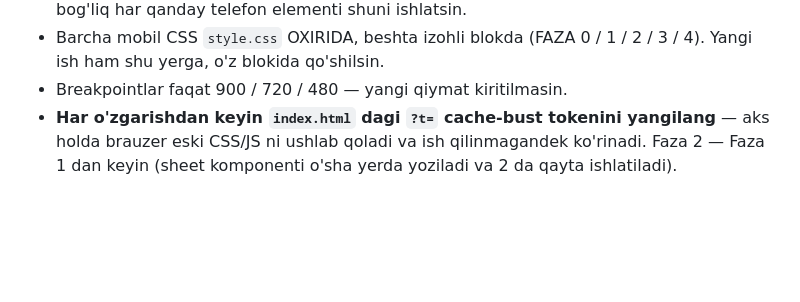
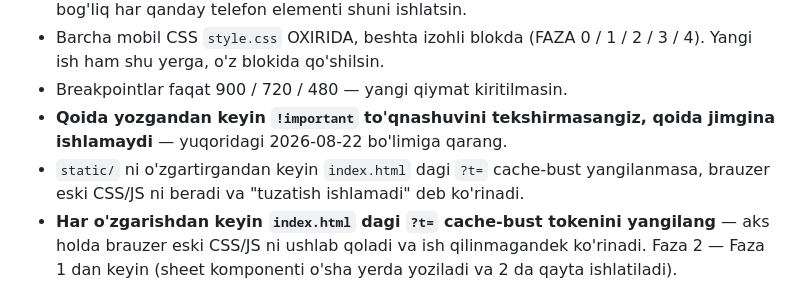
Before and after one commit to Inforteuz/ant-colony-ai, a Markdown page: docs/MOBILE_UI_PLAN.md, the part around one of its changes. GitHub-like rendering; blank space fills up the shorter version.

```diff
--- a/docs/MOBILE_UI_PLAN.md
+++ b/docs/MOBILE_UI_PLAN.md
@@ -367,6 +420,11 @@ Kelajakda mobil UI ga tegadigan agent uchun muhim eslatmalar:
 - Barcha mobil CSS `style.css` OXIRIDA, beshta izohli blokda
   (FAZA 0 / 1 / 2 / 3 / 4). Yangi ish ham shu yerga, o'z blokida qo'shilsin.
 - Breakpointlar faqat 900 / 720 / 480 — yangi qiymat kiritilmasin.
+- **Qoida yozgandan keyin `!important` to'qnashuvini tekshirmasangiz, qoida
+  jimgina ishlamaydi** — yuqoridagi 2026-08-22 bo'limiga qarang.
+- `static/` ni o'zgartirgandan keyin `index.html` dagi `?t=` cache-bust
+  yangilanmasa, brauzer eski CSS/JS ni beradi va "tuzatish ishlamadi" deb
+  ko'rinadi.
 - **Har o'zgarishdan keyin `index.html` dagi `?t=` cache-bust tokenini yangilang** —
   aks holda brauzer eski CSS/JS ni ushlab qoladi va ish qilinmagandek ko'rinadi. Faza 2 — Faza 1 dan keyin (sheet komponenti o'sha
 yerda yoziladi va 2 da qayta ishlatiladi).
```
Also changed, not shown: other parts of docs/MOBILE_UI_PLAN.md (+53 -0 lines).
